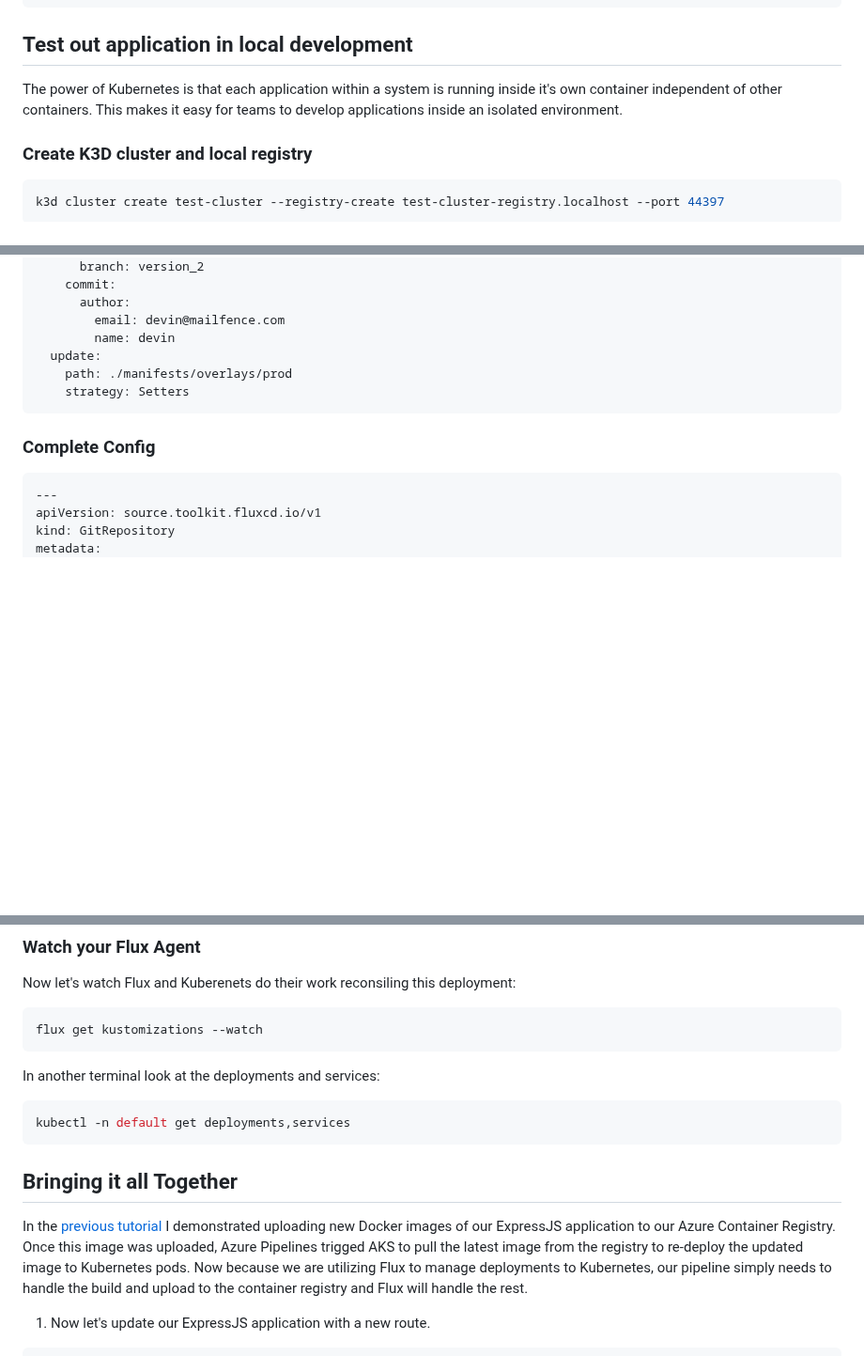
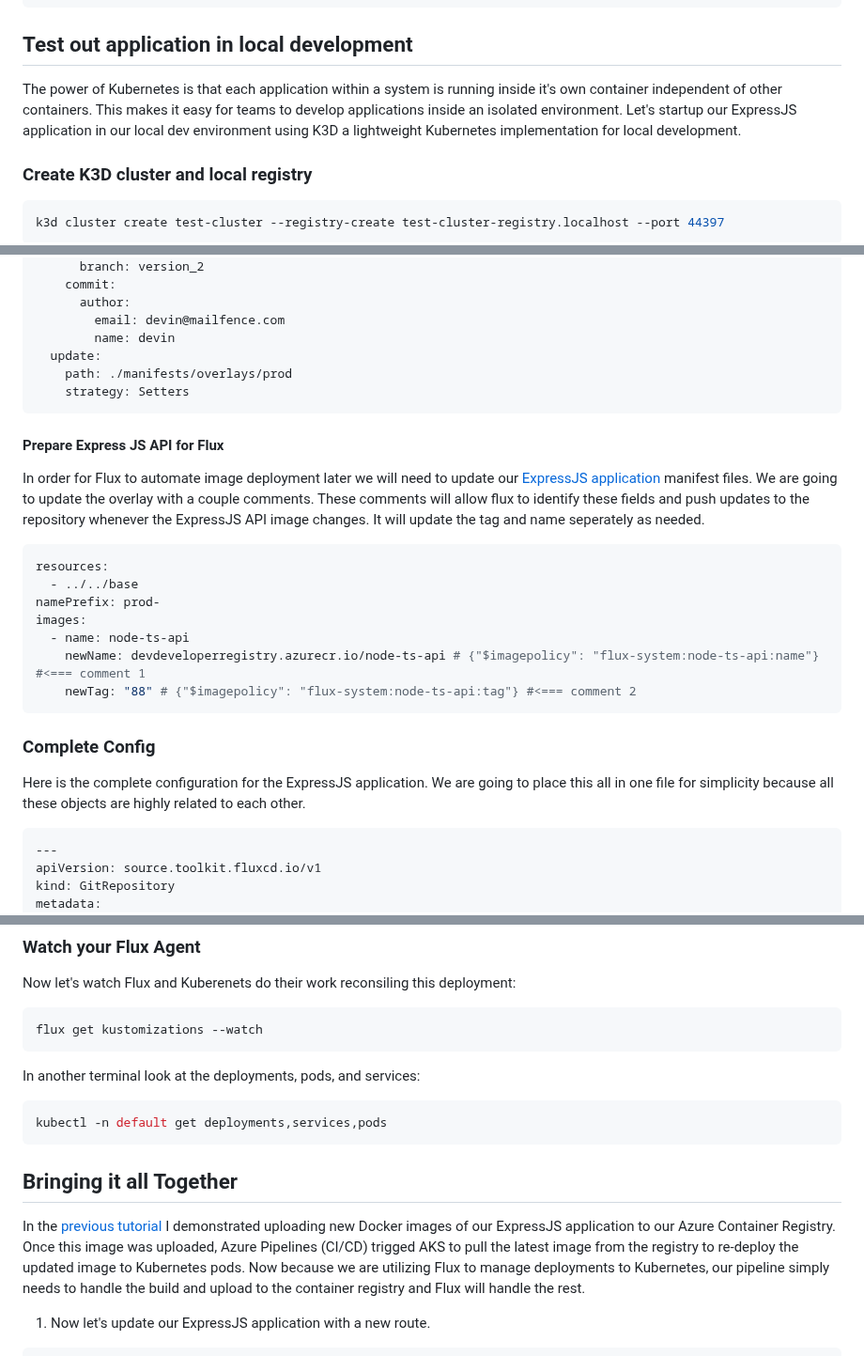
Before and after one commit to barnacleDevelopments/PersonalSite, a Markdown page: content/blog/using-flux-to-manage-express-api-deployment-on-kubernetes.md, 3 parts joined by grey strips. Shown at 94% size. Drawn GitHub-style; blank space fills up the shorter version.

Commit message:
update flux article

````diff
--- a/content/blog/using-flux-to-manage-express-api-deployment-on-kubernetes.md
+++ b/content/blog/using-flux-to-manage-express-api-deployment-on-kubernetes.md
@@ -197,7 +195,7 @@ stages:
 
 ## Test out application in local development
 
-The power of Kubernetes is that each application within a system is running inside it's own container independent of other containers. This makes it easy for teams to develop applications inside an isolated environment.
+The power of Kubernetes is that each application within a system is running inside it's own container independent of other containers. This makes it easy for teams to develop applications inside an isolated environment. Let's startup our ExpressJS application in our local dev environment using K3D a lightweight Kubernetes implementation for local development.
 
 ### Create K3D cluster and local registry
 
@@ -360,7 +358,23 @@ spec:
     strategy: Setters
 ```
 
+#### Prepare Express JS API for Flux
+
+In order for Flux to automate image deployment later we will need to update our [ExpressJS application](https://github.com/barnacleDevelopments/kubernetes-test/tree/version_2) manifest files. We are going to update the overlay with a couple comments. These comments will allow flux to identify these fields and push updates to the repository whenever the ExpressJS API image changes. It will update the tag and name seperately as needed.
+
+```yaml
+resources:
+  - ../../base
+namePrefix: prod-
+images:
+  - name: node-ts-api
+    newName: devdeveloperregistry.azurecr.io/node-ts-api # {"$imagepolicy": "flux-system:node-ts-api:name"} #<=== comment 1
+    newTag: "88" # {"$imagepolicy": "flux-system:node-ts-api:tag"} #<=== comment 2
+```
+
 ### Complete Config
+
+Here is the complete configuration for the ExpressJS application. We are going to place this all in one file for simplicity because all these objects are highly related to each other.
 
 ```yaml
 ---
@@ -463,15 +477,15 @@ Now let's watch Flux and Kuberenets do their work reconsiling this deployment:
 flux get kustomizations --watch
 ```
 
-In another terminal look at the deployments and services:
+In another terminal look at the deployments, pods, and services:
 
 ```bash
-kubectl -n default get deployments,services
+kubectl -n default get deployments,services,pods
 ```
 
 ## Bringing it all Together
 
-In the [previous tutorial](/blog/deploy-express-app-to-kubernetes-on-azure) I demonstrated uploading new Docker images of our ExpressJS application to our Azure Container Registry. Once this image was uploaded, Azure Pipelines trigged AKS to pull the latest image from the registry to re-deploy the updated image to Kubernetes pods. Now because we are utilizing Flux to manage deployments to Kubernetes, our pipeline simply needs to handle the build and upload to the container registry and Flux will handle the rest.
+In the [previous tutorial](/blog/deploy-express-app-to-kubernetes-on-azure) I demonstrated uploading new Docker images of our ExpressJS application to our Azure Container Registry. Once this image was uploaded, Azure Pipelines (CI/CD) trigged AKS to pull the latest image from the registry to re-deploy the updated image to Kubernetes pods. Now because we are utilizing Flux to manage deployments to Kubernetes, our pipeline simply needs to handle the build and upload to the container registry and Flux will handle the rest.
 
 1. Now let's update our ExpressJS application with a new route.
 
````
Also changed, not shown: other parts of content/blog/using-flux-to-manage-express-api-deployment-on-kubernetes.md (+0 -2 lines).
